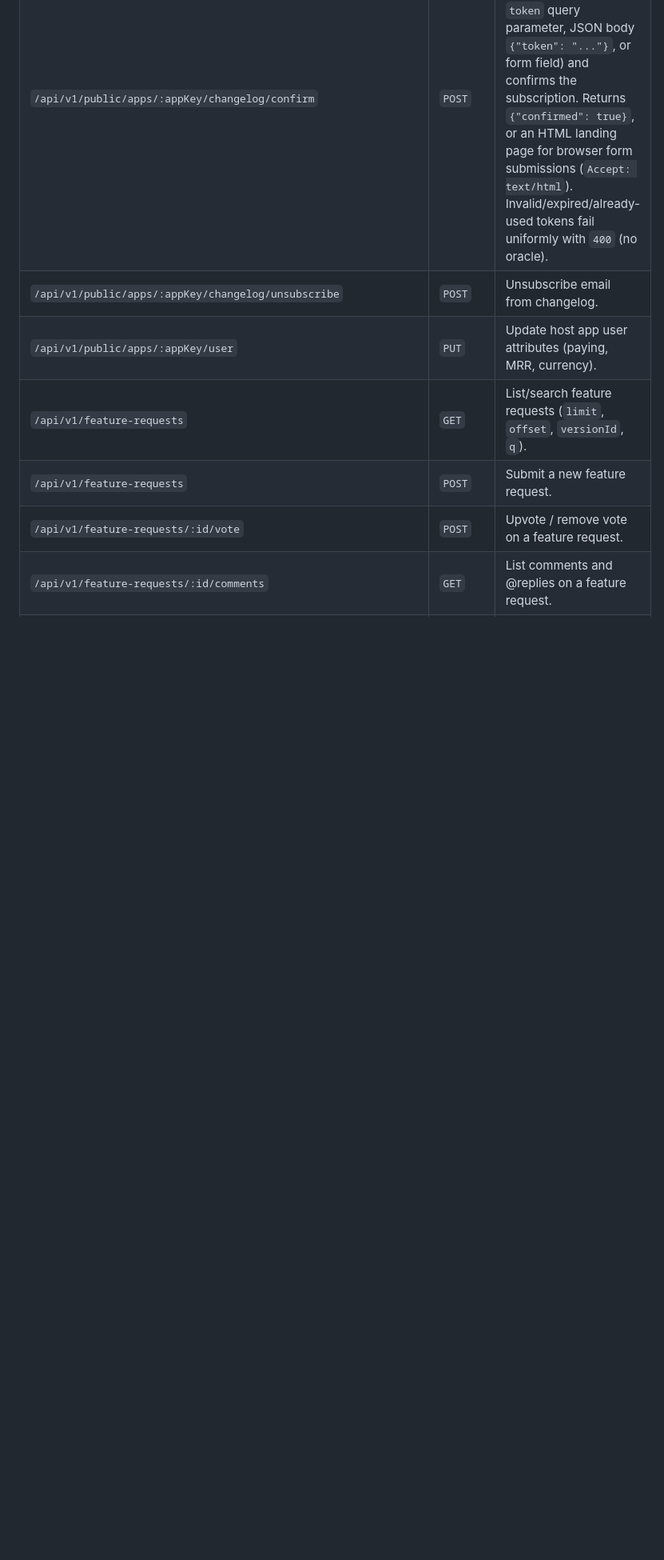
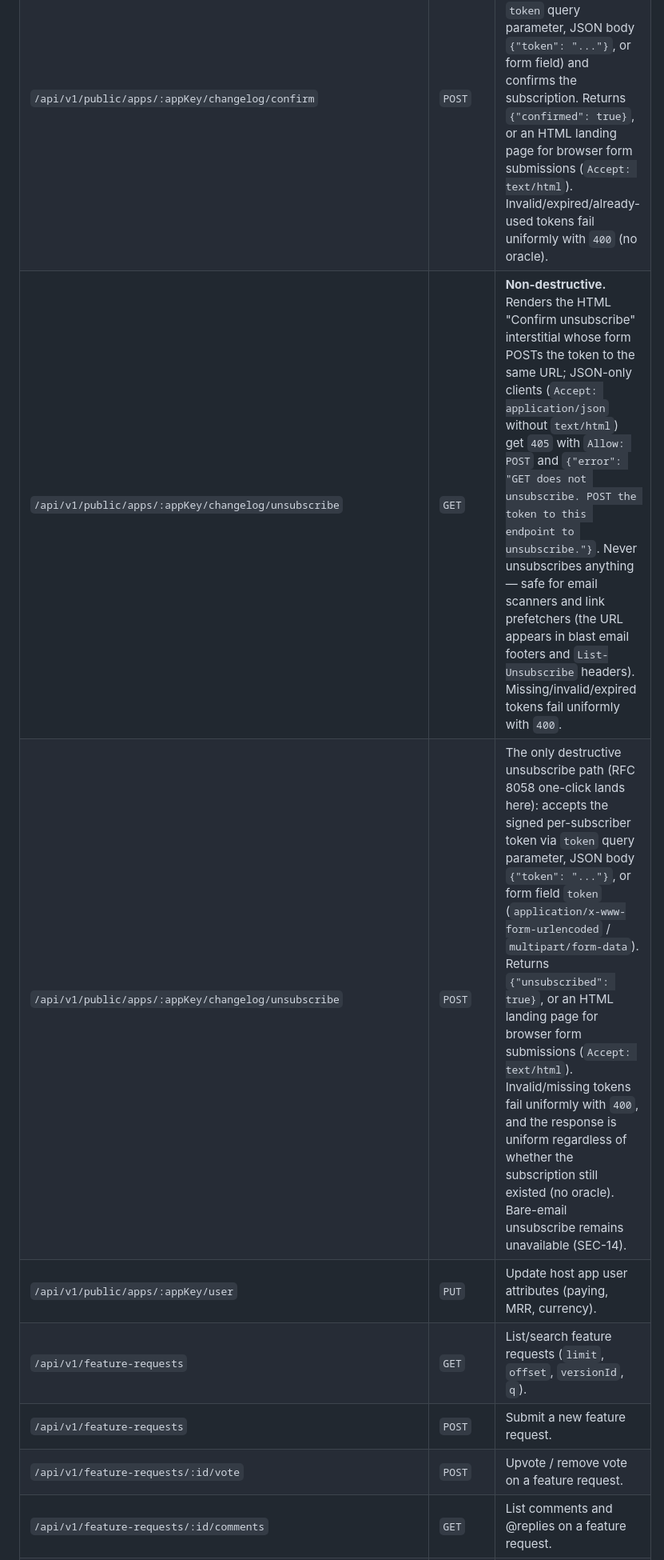
Before and after one commit to CupThread/CupThreadAgenticCoding, a Markdown page: skills/cupthread-api/SKILL.md, the part around one of its changes. Shown at 80% size. GitHub-like rendering; blank space fills up the shorter version.

```diff
--- a/skills/cupthread-api/SKILL.md
+++ b/skills/cupthread-api/SKILL.md
@@ -49,7 +49,8 @@ Please read the CupThread OpenAPI 3.1 specification at https://api.cupthread.com
 | `/api/v1/public/apps/:appKey/changelog/subscribe` | `POST` | Subscribe email to changelog updates (double opt-in; sends a confirmation email). |
 | `/api/v1/public/apps/:appKey/changelog/confirm` | `GET` | **Non-destructive.** Renders the HTML "Confirm subscription" interstitial whose form POSTs the token; JSON-only clients (`Accept: application/json`) get `405` with `Allow: POST`. Never confirms anything — safe for email scanners and link prefetchers. Missing/invalid/expired tokens fail uniformly with `400`. |
 | `/api/v1/public/apps/:appKey/changelog/confirm` | `POST` | The only mutating confirmation path: consumes the single-use emailed token (via `token` query parameter, JSON body `{"token": "..."}`, or form field) and confirms the subscription. Returns `{"confirmed": true}`, or an HTML landing page for browser form submissions (`Accept: text/html`). Invalid/expired/already-used tokens fail uniformly with `400` (no oracle). |
-| `/api/v1/public/apps/:appKey/changelog/unsubscribe` | `POST` | Unsubscribe email from changelog. |
+| `/api/v1/public/apps/:appKey/changelog/unsubscribe` | `GET` | **Non-destructive.** Renders the HTML "Confirm unsubscribe" interstitial whose form POSTs the token to the same URL; JSON-only clients (`Accept: application/json` without `text/html`) get `405` with `Allow: POST` and `{"error": "GET does not unsubscribe. POST the token to this endpoint to unsubscribe."}`. Never unsubscribes anything — safe for email scanners and link prefetchers (the URL appears in blast email footers and `List-Unsubscribe` headers). Missing/invalid/expired tokens fail uniformly with `400`. |
+| `/api/v1/public/apps/:appKey/changelog/unsubscribe` | `POST` | The only destructive unsubscribe path (RFC 8058 one-click lands here): accepts the signed per-subscriber token via `token` query parameter, JSON body `{"token": "..."}`, or form field `token` (`application/x-www-form-urlencoded` / `multipart/form-data`). Returns `{"unsubscribed": true}`, or an HTML landing page for browser form submissions (`Accept: text/html`). Invalid/missing tokens fail uniformly with `400`, and the response is uniform regardless of whether the subscription still existed (no oracle). Bare-email unsubscribe remains unavailable (SEC-14). |
 | `/api/v1/public/apps/:appKey/user` | `PUT` | Update host app user attributes (paying, MRR, currency). |
 | `/api/v1/feature-requests` | `GET` | List/search feature requests (`limit`, `offset`, `versionId`, `q`). |
 | `/api/v1/feature-requests` | `POST` | Submit a new feature request. |
```
Also changed, not shown: other parts of skills/cupthread-api/SKILL.md (+3 -1 lines).
